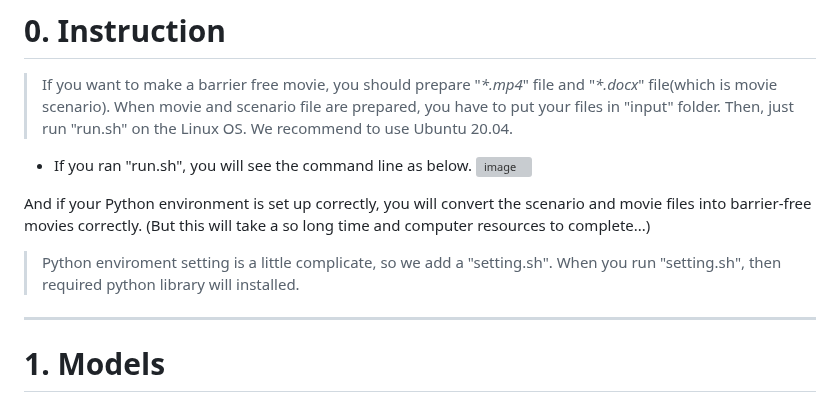
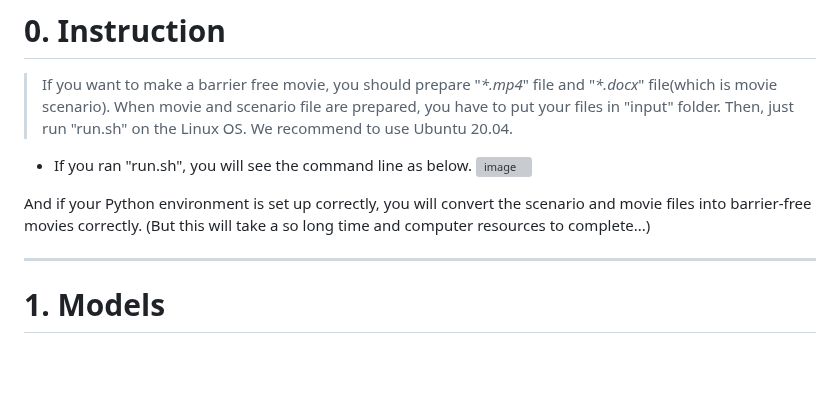
Before and after one commit to junhypark/Tomato, a Markdown page: README.md, the part around the change. Rendered like a GitHub page; blank space fills up the shorter version; grey boxes are pictures that could not be loaded.

```diff
--- a/README.md
+++ b/README.md
@@ -12,9 +12,6 @@
 
 And if your Python environment is set up correctly, you will convert the scenario and movie files into barrier-free movies correctly.
 (But this will take a so long time and computer resources to complete...)
-
-> Python enviroment setting is a little complicate, so we add a "setting.sh".
-> When you run "setting.sh", then required python library will installed.
 
 ---
 # 1. Models
```
